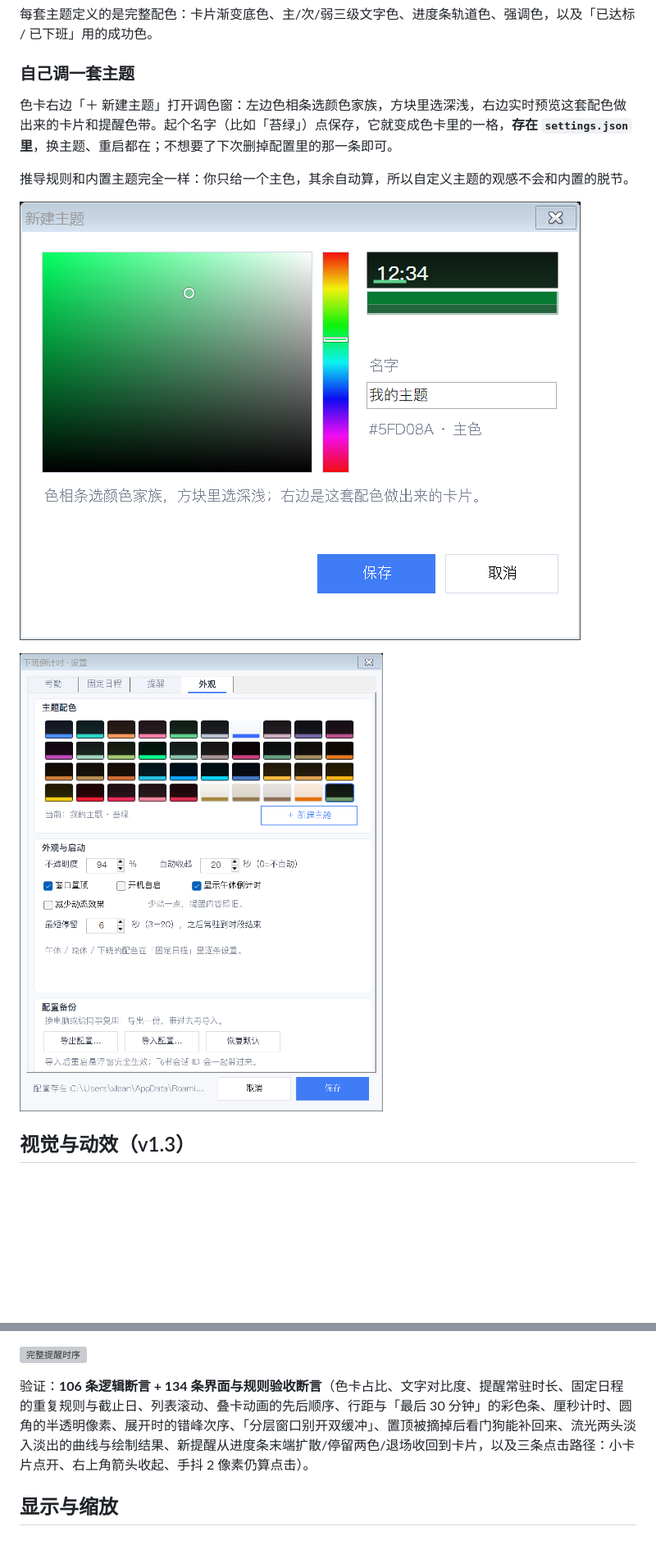
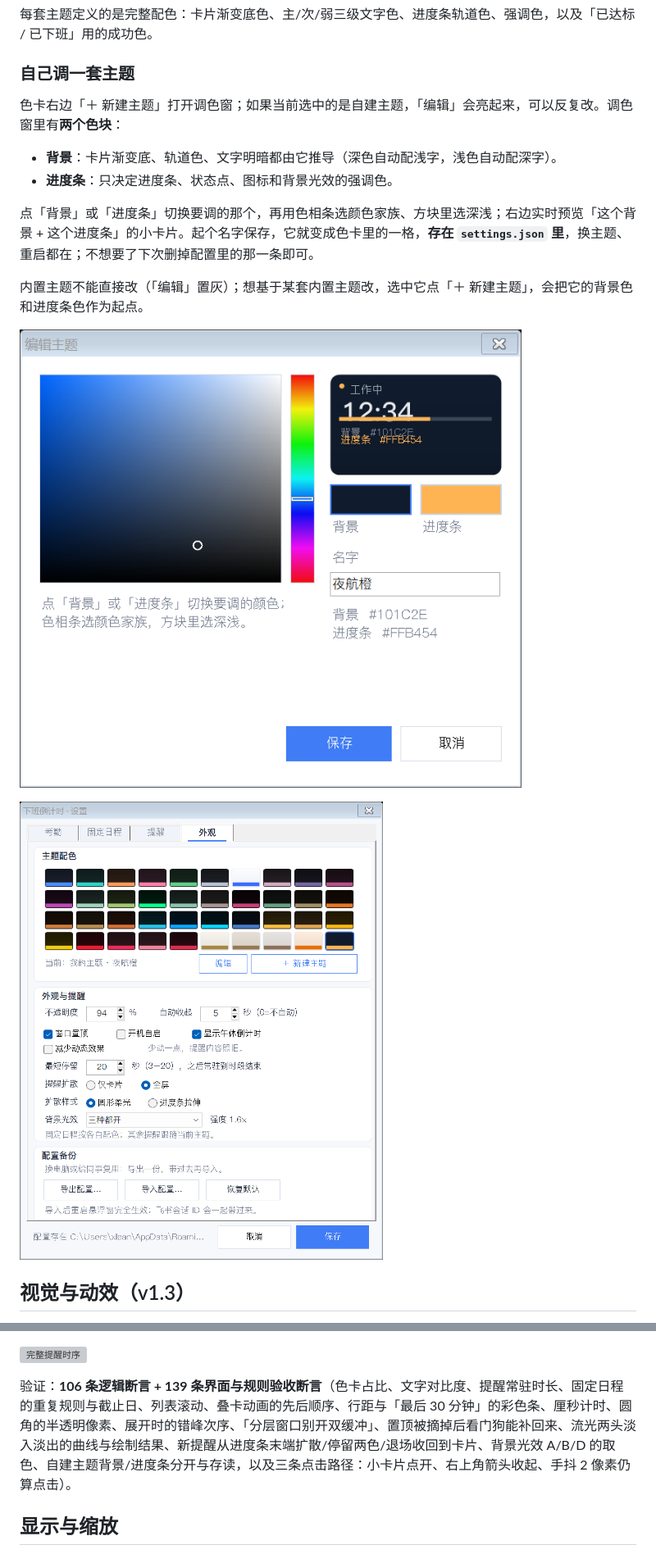
Before and after one commit to ocezeus/vibeZheyikuai, a Markdown page: README.md, 2 parts joined by grey strips. Shown at 82% size. Rendered like a GitHub page; pictures changed too: settings-color.png, settings-themes.png; blank space fills up the shorter version; grey boxes are pictures that could not be loaded.

```diff
--- a/README.md
+++ b/README.md
@@ -144,9 +160,14 @@
 
 ### 自己调一套主题
 
-色卡右边「＋ 新建主题」打开调色窗：左边色相条选颜色家族，方块里选深浅，右边实时预览这套配色做出来的卡片和提醒色带。起个名字（比如「苔绿」）点保存，它就变成色卡里的一格，**存在 `settings.json` 里**，换主题、重启都在；不想要了下次删掉配置里的那一条即可。
+色卡右边「＋ 新建主题」打开调色窗；如果当前选中的是自建主题，「编辑」会亮起来，可以反复改。调色窗里有**两个色块**：
 
-推导规则和内置主题完全一样：你只给一个主色，其余自动算，所以自定义主题的观感不会和内置的脱节。
+- **背景**：卡片渐变底、轨道色、文字明暗都由它推导（深色自动配浅字，浅色自动配深字）。
+- **进度条**：只决定进度条、状态点、图标和背景光效的强调色。
+
+点「背景」或「进度条」切换要调的那个，再用色相条选颜色家族、方块里选深浅；右边实时预览「这个背景 + 这个进度条」的小卡片。起个名字保存，它就变成色卡里的一格，**存在 `settings.json` 里**，换主题、重启都在；不想要了下次删掉配置里的那一条即可。
+
+内置主题不能直接改（「编辑」置灰）；想基于某套内置主题改，选中它点「＋ 新建主题」，会把它的背景色和进度条色作为起点。
 
 ![调色窗](settings-color.png)
 
@@ -180,7 +201,7 @@
 ![完整提醒时序](design-preview.gif)
 
 
-验证：**106 条逻辑断言 + 134 条界面与规则验收断言**（色卡占比、文字对比度、提醒常驻时长、固定日程的重复规则与截止日、列表滚动、叠卡动画的先后顺序、行距与「最后 30 分钟」的彩色条、厘秒计时、圆角的半透明像素、展开时的错峰次序、「分层窗口别开双缓冲」、置顶被摘掉后看门狗能补回来、流光两头淡入淡出的曲线与绘制结果、新提醒从进度条末端扩散/停留两色/退场收回到卡片，以及三条点击路径：小卡片点开、右上角箭头收起、手抖 2 像素仍算点击）。
+验证：**106 条逻辑断言 + 139 条界面与规则验收断言**（色卡占比、文字对比度、提醒常驻时长、固定日程的重复规则与截止日、列表滚动、叠卡动画的先后顺序、行距与「最后 30 分钟」的彩色条、厘秒计时、圆角的半透明像素、展开时的错峰次序、「分层窗口别开双缓冲」、置顶被摘掉后看门狗能补回来、流光两头淡入淡出的曲线与绘制结果、新提醒从进度条末端扩散/停留两色/退场收回到卡片、背景光效 A/B/D 的取色、自建主题背景/进度条分开与存读，以及三条点击路径：小卡片点开、右上角箭头收起、手抖 2 像素仍算点击）。
 
 ## 显示与缩放
 
```
Also changed, not shown: other parts of README.md (+18 -2 lines), card-glow.png (added), 5 other files.
